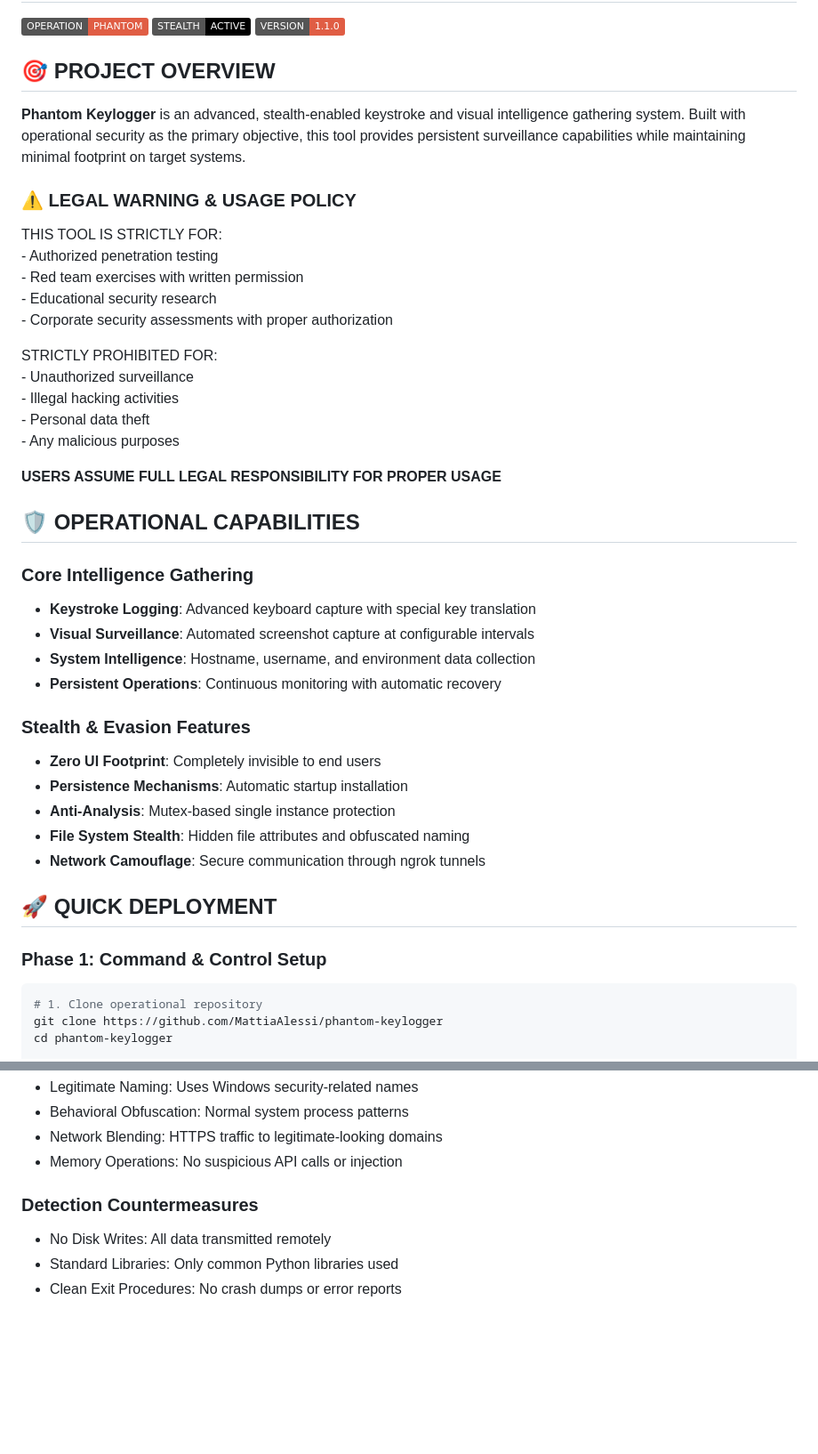
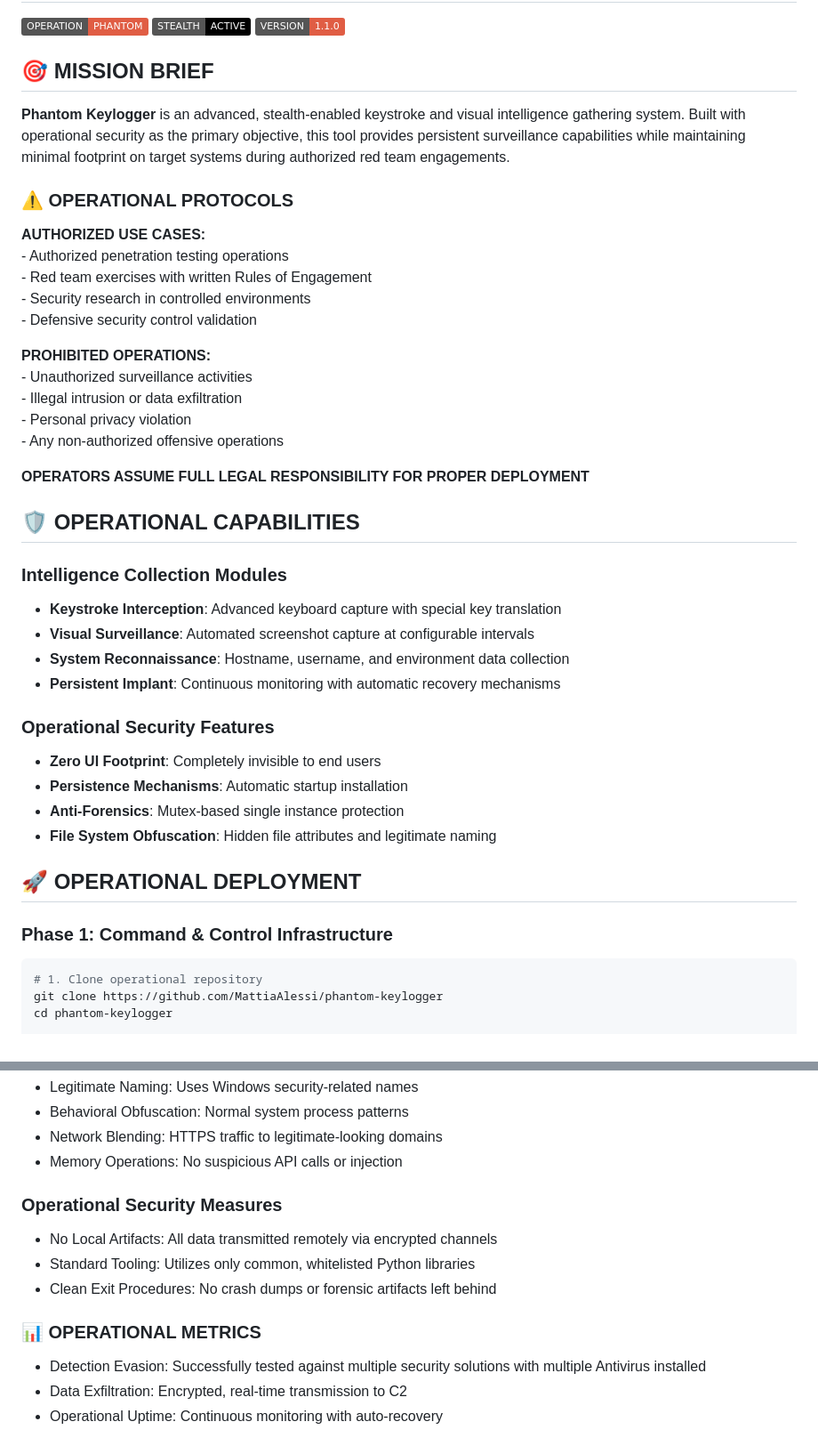
Before and after one commit to MattiaAlessi/phantom-keylogger, a Markdown page: README.md, 2 parts joined by grey strips. Shown: that part at 89% size. GitHub-like rendering; badges without logos; blank space fills up the shorter version.

Commit message:
Small README changes

````diff
--- a/README.md
+++ b/README.md
@@ -4,45 +4,44 @@
 ![Stealth](https://img.shields.io/badge/STEALTH-ACTIVE-black)
 ![Version](https://img.shields.io/badge/VERSION-1.1.0-critical)
 
-## 🎯 PROJECT OVERVIEW
+## 🎯 MISSION BRIEF
 
-**Phantom Keylogger** is an advanced, stealth-enabled keystroke and visual intelligence gathering system. Built with operational security as the primary objective, this tool provides persistent surveillance capabilities while maintaining minimal footprint on target systems.
+**Phantom Keylogger** is an advanced, stealth-enabled keystroke and visual intelligence gathering system. Built with operational security as the primary objective, this tool provides persistent surveillance capabilities while maintaining minimal footprint on target systems during authorized red team engagements.
 
-### ⚠️ LEGAL WARNING & USAGE POLICY
+### ⚠️ OPERATIONAL PROTOCOLS
 
-THIS TOOL IS STRICTLY FOR:
-    - Authorized penetration testing
-    - Red team exercises with written permission
-    - Educational security research
-    - Corporate security assessments with proper authorization
+**AUTHORIZED USE CASES:**
+    - Authorized penetration testing operations
+    - Red team exercises with written Rules of Engagement
+    - Security research in controlled environments
+    - Defensive security control validation
 
-STRICTLY PROHIBITED FOR:
-    - Unauthorized surveillance
-    - Illegal hacking activities
-    - Personal data theft
-    - Any malicious purposes
+**PROHIBITED OPERATIONS:**
+    - Unauthorized surveillance activities
+    - Illegal intrusion or data exfiltration
+    - Personal privacy violation
+    - Any non-authorized offensive operations
 
-**USERS ASSUME FULL LEGAL RESPONSIBILITY FOR PROPER USAGE**
+**OPERATORS ASSUME FULL LEGAL RESPONSIBILITY FOR PROPER DEPLOYMENT**
 
 
 ## 🛡️ OPERATIONAL CAPABILITIES
 
-### Core Intelligence Gathering
-- **Keystroke Logging**: Advanced keyboard capture with special key translation
+### Intelligence Collection Modules
+- **Keystroke Interception**: Advanced keyboard capture with special key translation
 - **Visual Surveillance**: Automated screenshot capture at configurable intervals
-- **System Intelligence**: Hostname, username, and environment data collection
-- **Persistent Operations**: Continuous monitoring with automatic recovery
+- **System Reconnaissance**: Hostname, username, and environment data collection
+- **Persistent Implant**: Continuous monitoring with automatic recovery mechanisms
 
-### Stealth & Evasion Features
+### Operational Security Features
 - **Zero UI Footprint**: Completely invisible to end users
 - **Persistence Mechanisms**: Automatic startup installation
-- **Anti-Analysis**: Mutex-based single instance protection
-- **File System Stealth**: Hidden file attributes and obfuscated naming
-- **Network Camouflage**: Secure communication through ngrok tunnels
+- **Anti-Forensics**: Mutex-based single instance protection
+- **File System Obfuscation**: Hidden file attributes and legitimate naming
 
-## 🚀 QUICK DEPLOYMENT
+## 🚀 OPERATIONAL DEPLOYMENT
 
-### Phase 1: Command & Control Setup
+### Phase 1: Command & Control Infrastructure
 
 ```bash
 # 1. Clone operational repository
@@ -113,7 +112,12 @@ Attributes: Hidden system file
 - Network Blending: HTTPS traffic to legitimate-looking domains
 - Memory Operations: No suspicious API calls or injection
 
-### Detection Countermeasures
-- No Disk Writes: All data transmitted remotely
-- Standard Libraries: Only common Python libraries used
-- Clean Exit Procedures: No crash dumps or error reports
+### Operational Security Measures
+- No Local Artifacts: All data transmitted remotely via encrypted channels
+- Standard Tooling: Utilizes only common, whitelisted Python libraries
+- Clean Exit Procedures: No crash dumps or forensic artifacts left behind
+
+### 📊 OPERATIONAL METRICS
+- Detection Evasion: Successfully tested against multiple security solutions with multiple Antivirus installed
+- Data Exfiltration: Encrypted, real-time transmission to C2
+- Operational Uptime: Continuous monitoring with auto-recovery
````
